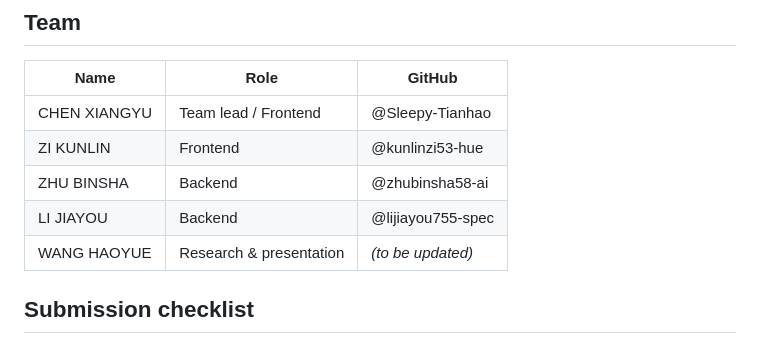
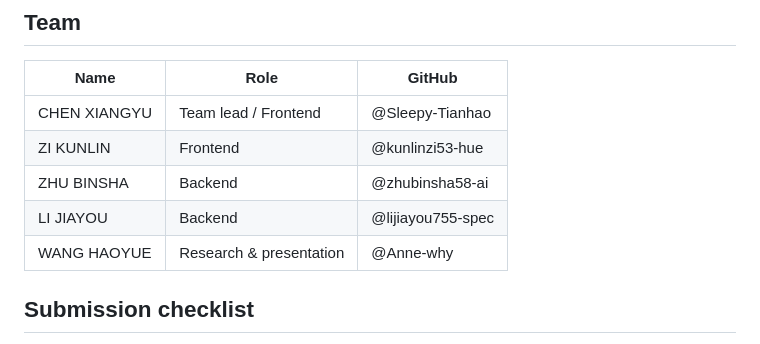
Before and after one commit to Sleepy-Tianhao/SDC_Hackathon_418-I-m-a-Teapot_Submission, a Markdown page: README.md, the part around the change. Drawn GitHub-style.

Commit message:
Update team member handle for WANG HAOYUE

```diff
--- a/README.md
+++ b/README.md
@@ -314,7 +314,7 @@ sees a key or a prompt.
 | ZI KUNLIN | Frontend | @kunlinzi53-hue |
 | ZHU BINSHA | Backend | @zhubinsha58-ai |
 | LI JIAYOU | Backend | @lijiayou755-spec |
-| WANG HAOYUE | Research & presentation | *(to be updated)* |
+| WANG HAOYUE | Research & presentation | @Anne-why |
 
 ## Submission checklist
 
```
